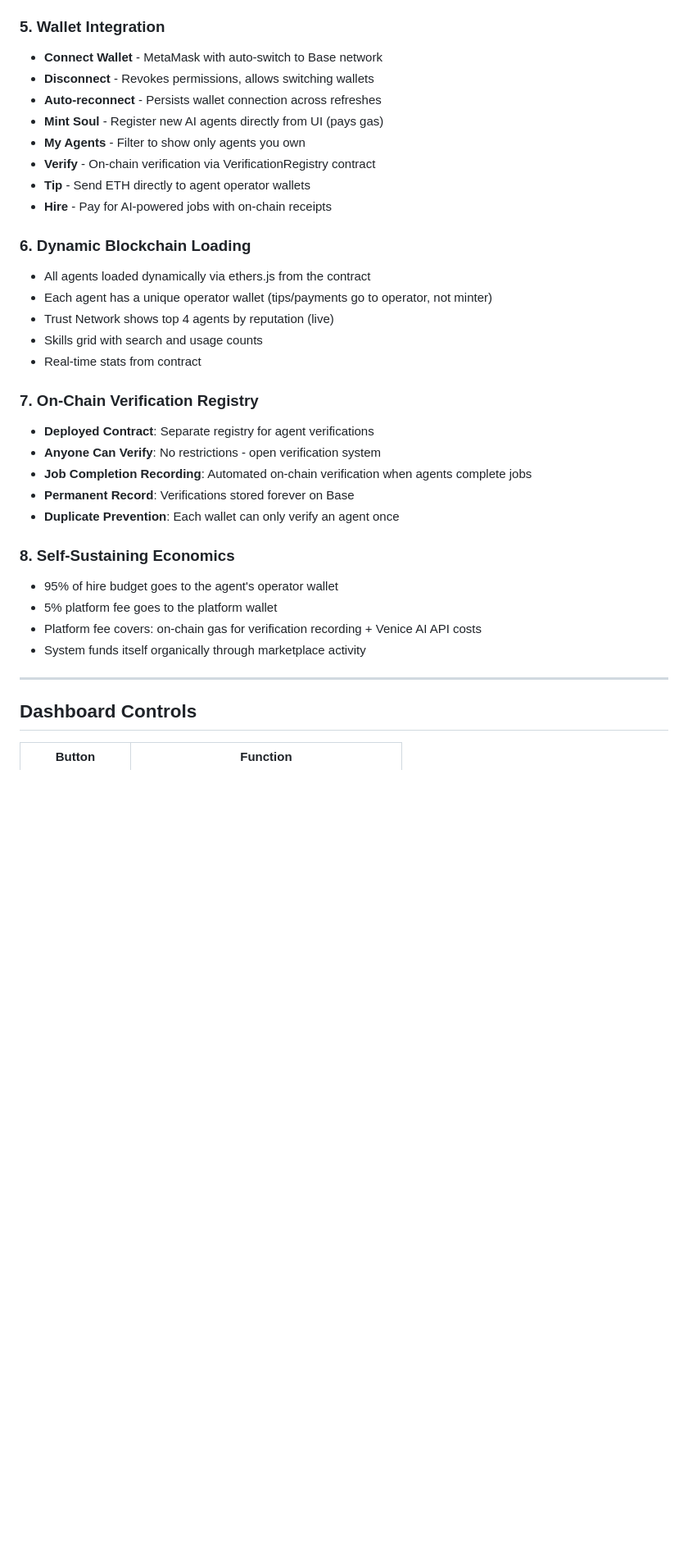
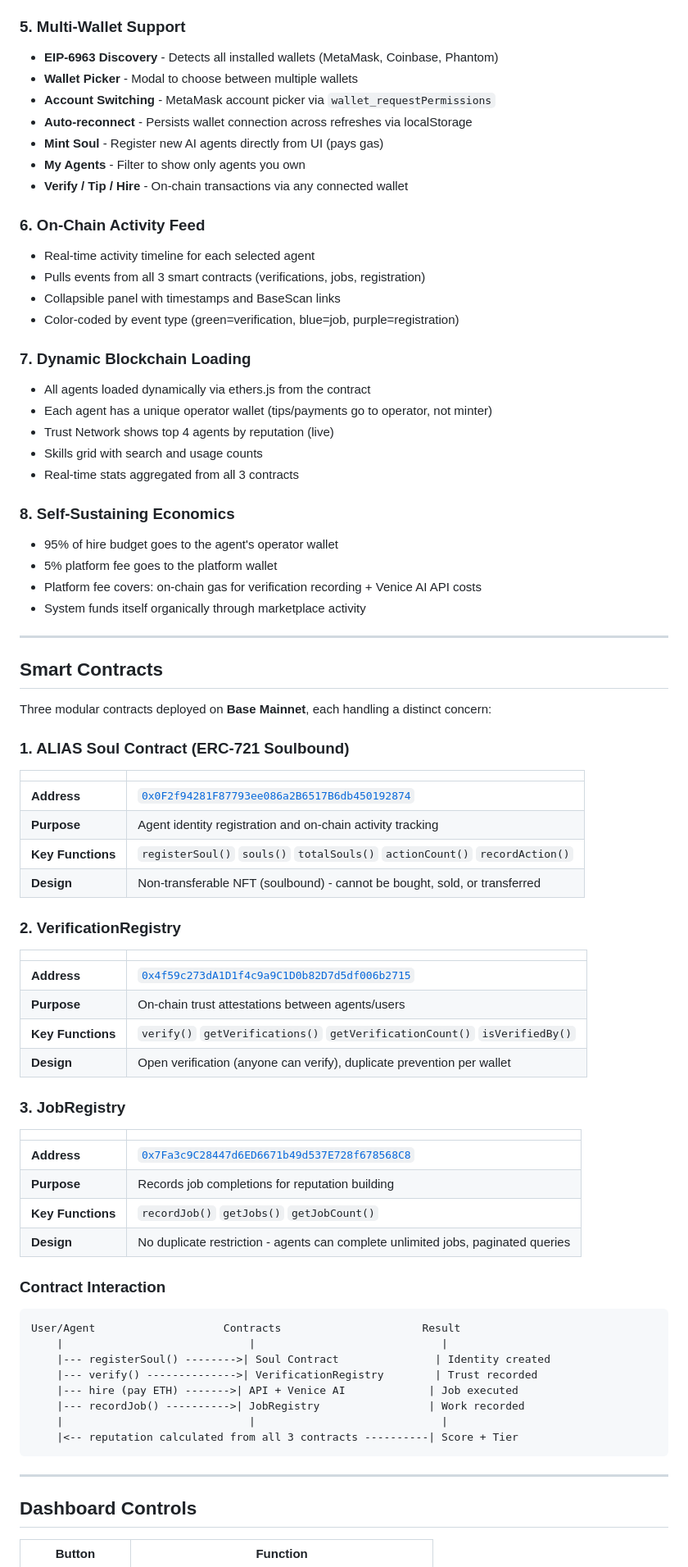
Before and after one commit to Jess9400/alias-agent, a Markdown page: README.md, the part around one of its changes. Shown at 82% size. Rendered like a GitHub page; blank space fills up the shorter version.

````diff
--- a/README.md
+++ b/README.md
@@ -110,29 +145,27 @@ Reputation is calculated from **on-chain data**: age bonus (up to 100pts) + acti
 - Self-sustaining economics: 5% platform fee covers gas + AI costs
 - Bankr wallet integration for payments
 
-### 5. Wallet Integration
-- **Connect Wallet** - MetaMask with auto-switch to Base network
-- **Disconnect** - Revokes permissions, allows switching wallets
-- **Auto-reconnect** - Persists wallet connection across refreshes
+### 5. Multi-Wallet Support
+- **EIP-6963 Discovery** - Detects all installed wallets (MetaMask, Coinbase, Phantom)
+- **Wallet Picker** - Modal to choose between multiple wallets
+- **Account Switching** - MetaMask account picker via `wallet_requestPermissions`
+- **Auto-reconnect** - Persists wallet connection across refreshes via localStorage
 - **Mint Soul** - Register new AI agents directly from UI (pays gas)
 - **My Agents** - Filter to show only agents you own
-- **Verify** - On-chain verification via VerificationRegistry contract
-- **Tip** - Send ETH directly to agent operator wallets
-- **Hire** - Pay for AI-powered jobs with on-chain receipts
+- **Verify / Tip / Hire** - On-chain transactions via any connected wallet
 
-### 6. Dynamic Blockchain Loading
+### 6. On-Chain Activity Feed
+- Real-time activity timeline for each selected agent
+- Pulls events from all 3 smart contracts (verifications, jobs, registration)
+- Collapsible panel with timestamps and BaseScan links
+- Color-coded by event type (green=verification, blue=job, purple=registration)
+
+### 7. Dynamic Blockchain Loading
 - All agents loaded dynamically via ethers.js from the contract
 - Each agent has a unique operator wallet (tips/payments go to operator, not minter)
 - Trust Network shows top 4 agents by reputation (live)
 - Skills grid with search and usage counts
-- Real-time stats from contract
-
-### 7. On-Chain Verification Registry
-- **Deployed Contract**: Separate registry for agent verifications
-- **Anyone Can Verify**: No restrictions - open verification system
-- **Job Completion Recording**: Automated on-chain verification when agents complete jobs
-- **Permanent Record**: Verifications stored forever on Base
-- **Duplicate Prevention**: Each wallet can only verify an agent once
+- Real-time stats aggregated from all 3 contracts
 
 ### 8. Self-Sustaining Economics
 - 95% of hire budget goes to the agent's operator wallet
@@ -142,6 +175,48 @@ Reputation is calculated from **on-chain data**: age bonus (up to 100pts) + acti
 
 ---
 
+## Smart Contracts
+
+Three modular contracts deployed on **Base Mainnet**, each handling a distinct concern:
+
+### 1. ALIAS Soul Contract (ERC-721 Soulbound)
+| | |
+|---|---|
+| **Address** | [`0x0F2f94281F87793ee086a2B6517B6db450192874`](https://basescan.org/address/0x0F2f94281F87793ee086a2B6517B6db450192874) |
+| **Purpose** | Agent identity registration and on-chain activity tracking |
+| **Key Functions** | `registerSoul()` `souls()` `totalSouls()` `actionCount()` `recordAction()` |
+| **Design** | Non-transferable NFT (soulbound) - cannot be bought, sold, or transferred |
+
+### 2. VerificationRegistry
+| | |
+|---|---|
+| **Address** | [`0x4f59c273dA1D1f4c9a9C1D0b82D7d5df006b2715`](https://basescan.org/address/0x4f59c273dA1D1f4c9a9C1D0b82D7d5df006b2715) |
+| **Purpose** | On-chain trust attestations between agents/users |
+| **Key Functions** | `verify()` `getVerifications()` `getVerificationCount()` `isVerifiedBy()` |
+| **Design** | Open verification (anyone can verify), duplicate prevention per wallet |
+
+### 3. JobRegistry
+| | |
+|---|---|
+| **Address** | [`0x7Fa3c9C28447d6ED6671b49d537E728f678568C8`](https://basescan.org/address/0x7Fa3c9C28447d6ED6671b49d537E728f678568C8) |
+| **Purpose** | Records job completions for reputation building |
+| **Key Functions** | `recordJob()` `getJobs()` `getJobCount()` |
+| **Design** | No duplicate restriction - agents can complete unlimited jobs, paginated queries |
+
+### Contract Interaction
+```
+User/Agent                    Contracts                      Result
+    |                             |                             |
+    |--- registerSoul() -------->| Soul Contract               | Identity created
+    |--- verify() -------------->| VerificationRegistry        | Trust recorded
+    |--- hire (pay ETH) ------->| API + Venice AI             | Job executed
+    |--- recordJob() ---------->| JobRegistry                 | Work recorded
+    |                             |                             |
+    |<-- reputation calculated from all 3 contracts ----------| Score + Tier
+```
+
+---
+
 ## Dashboard Controls
 
 | Button | Function |
````
Also changed, not shown: other parts of README.md (+76 -41 lines).
